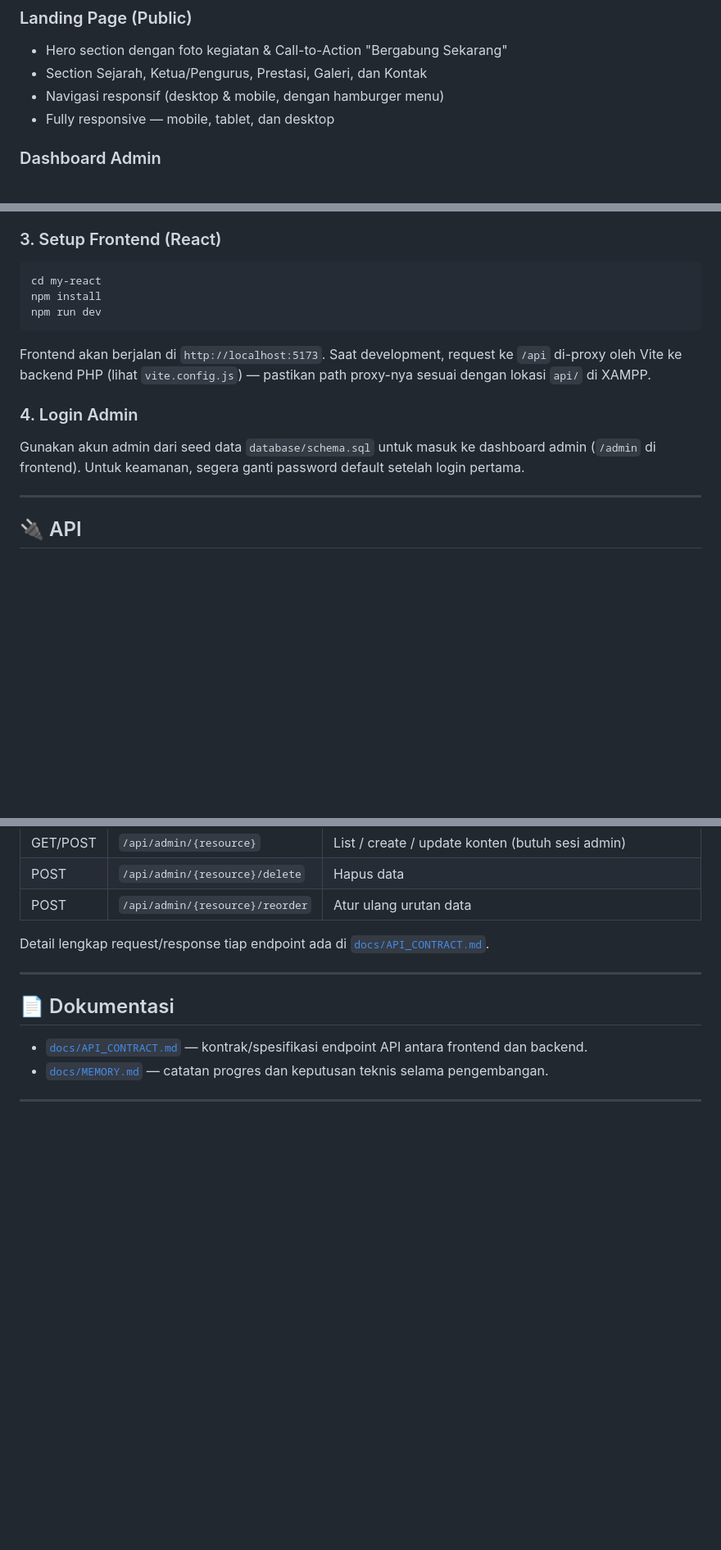
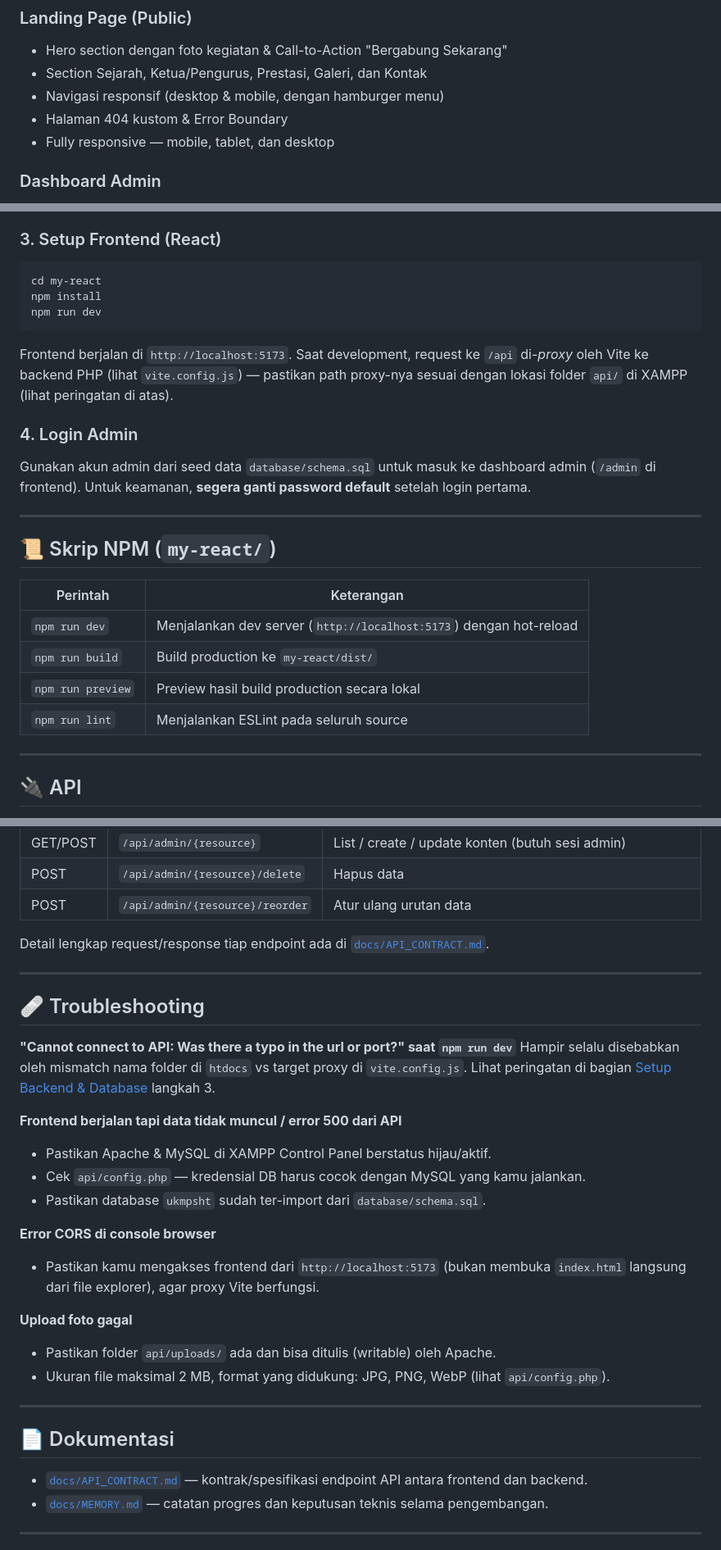
Before and after one commit to angga118/landing-page-ukm-psht, a Markdown page: README.md, 3 parts joined by grey strips. Shown at 82% size. Drawn GitHub-style; blank space fills up the shorter version.

````diff
--- a/README.md
+++ b/README.md
@@ -12,6 +12,7 @@ Landing page resmi Unit Kegiatan Mahasiswa **Persaudaraan Setia Hati Terate (PSH
 - Hero section dengan foto kegiatan & Call-to-Action "Bergabung Sekarang"
 - Section Sejarah, Ketua/Pengurus, Prestasi, Galeri, dan Kontak
 - Navigasi responsif (desktop & mobile, dengan hamburger menu)
+- Halaman 404 kustom & Error Boundary
 - Fully responsive — mobile, tablet, dan desktop
 
 ### Dashboard Admin
@@ -82,14 +100,28 @@ cd landing-page-ukm-psht
 
 ### 3. Setup Frontend (React)
+
 ```bash
 cd my-react
 npm install
 npm run dev
 ```
-Frontend akan berjalan di `http://localhost:5173`. Saat development, request ke `/api` di-proxy oleh Vite ke backend PHP (lihat `vite.config.js`) — pastikan path proxy-nya sesuai dengan lokasi `api/` di XAMPP.
+
+Frontend berjalan di `http://localhost:5173`. Saat development, request ke `/api` di-*proxy* oleh Vite ke backend PHP (lihat `vite.config.js`) — pastikan path proxy-nya sesuai dengan lokasi folder `api/` di XAMPP (lihat peringatan di atas).
 
 ### 4. Login Admin
-Gunakan akun admin dari seed data `database/schema.sql` untuk masuk ke dashboard admin (`/admin` di frontend). Untuk keamanan, segera ganti password default setelah login pertama.
+
+Gunakan akun admin dari seed data `database/schema.sql` untuk masuk ke dashboard admin (`/admin` di frontend). Untuk keamanan, **segera ganti password default** setelah login pertama.
+
+---
+
+## 📜 Skrip NPM (`my-react/`)
+
+| Perintah | Keterangan |
+|---|---|
+| `npm run dev` | Menjalankan dev server (`http://localhost:5173`) dengan hot-reload |
+| `npm run build` | Build production ke `my-react/dist/` |
+| `npm run preview` | Preview hasil build production secara lokal |
+| `npm run lint` | Menjalankan ESLint pada seluruh source |
 
 ---
 
@@ -111,6 +143,25 @@ Detail lengkap request/response tiap endpoint ada di [`docs/API_CONTRACT.md`](./
 
 ---
 
+## 🩹 Troubleshooting
+
+**"Cannot connect to API: Was there a typo in the url or port?" saat `npm run dev`**
+Hampir selalu disebabkan oleh mismatch nama folder di `htdocs` vs target proxy di `vite.config.js`. Lihat peringatan di bagian [Setup Backend & Database](#2-setup-backend--database) langkah 3.
+
+**Frontend berjalan tapi data tidak muncul / error 500 dari API**
+- Pastikan Apache & MySQL di XAMPP Control Panel berstatus hijau/aktif.
+- Cek `api/config.php` — kredensial DB harus cocok dengan MySQL yang kamu jalankan.
+- Pastikan database `ukmpsht` sudah ter-import dari `database/schema.sql`.
+
+**Error CORS di console browser**
+- Pastikan kamu mengakses frontend dari `http://localhost:5173` (bukan membuka `index.html` langsung dari file explorer), agar proxy Vite berfungsi.
+
+**Upload foto gagal**
+- Pastikan folder `api/uploads/` ada dan bisa ditulis (writable) oleh Apache.
+- Ukuran file maksimal 2 MB, format yang didukung: JPG, PNG, WebP (lihat `api/config.php`).
+
+---
+
 ## 📄 Dokumentasi
 
 - [`docs/API_CONTRACT.md`](./docs/API_CONTRACT.md) — kontrak/spesifikasi endpoint API antara frontend dan backend.
````
Also changed, not shown: other parts of README.md (+33 -16 lines).
